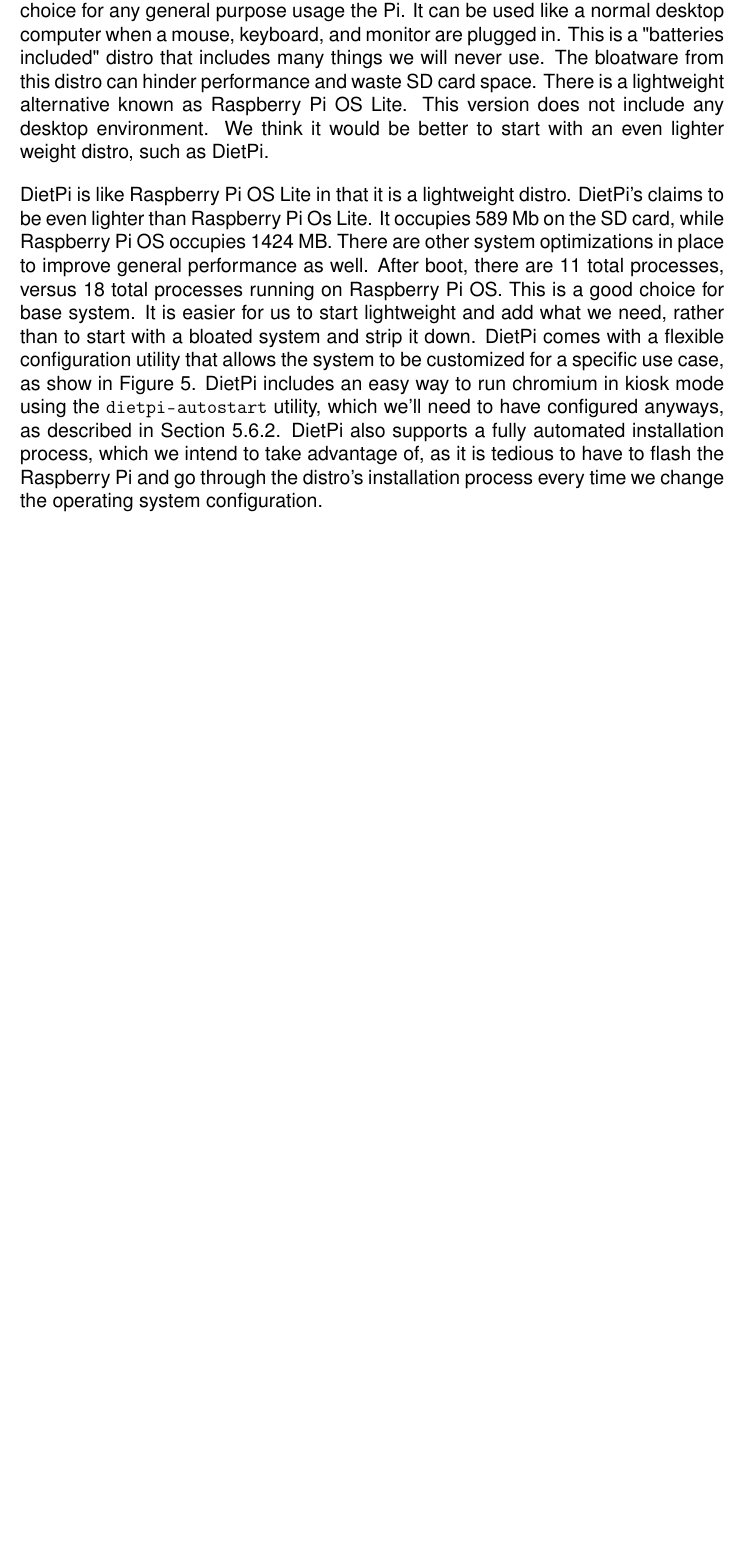
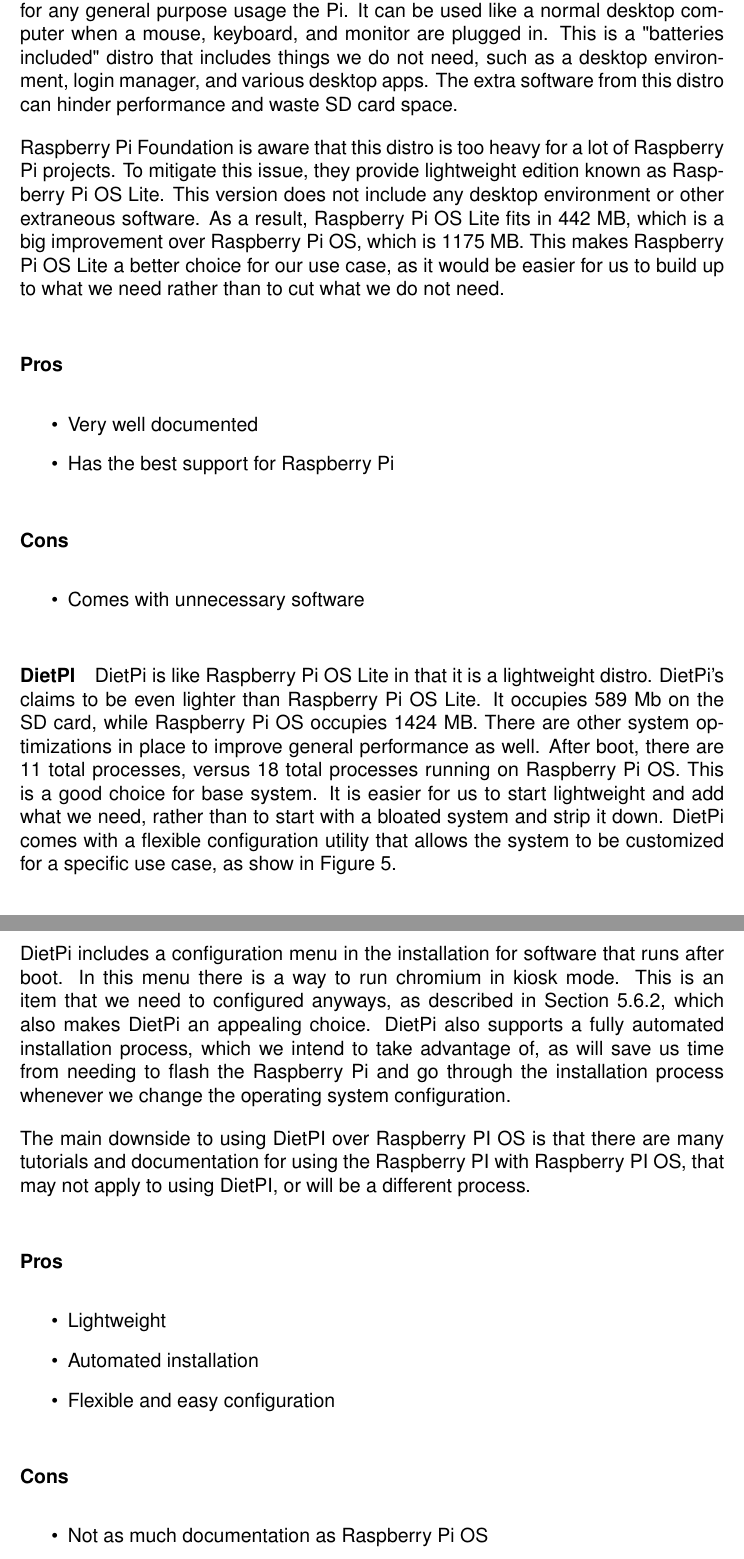
Before and after one commit to sam-sam98/MIDI-Autofill, a LaTeX document (final-design-document/finaldesigndoc.tex, which reads final-design-document/research.tex): part of page 24 of 103 before the commit and two parts of pages 24 and 25 of 104 after it, the two joined at a grey line, cut so that both start at the same text, the shorter picture padded with empty space. Compiled offline with pdfLaTeX.

Commit message:
Split up OS choice section and add pros and cons

```diff
--- a/final-design-document/research.tex
+++ b/final-design-document/research.tex
@@ -440,29 +440,69 @@
 distro to suite our needs. We plan to do this process using a tool called Packer,
 described in more detail in Section \ref{sec:packer}.
 
-The most common operating system used for Raspberry Pi is Raspberry Pi OS. This is a
-specially tailored version of Debian for the Raspberry Pi. This is a common choice for any
-general purpose usage the Pi. It can be used like a normal desktop computer when a mouse,
-keyboard, and monitor are plugged in. This is a "batteries included" distro that includes
-many things we will never use. The bloatware from this distro can hinder performance and
-waste SD card space. There is a lightweight alternative known as Raspberry Pi OS Lite.
-This version does not include any desktop environment. We think it would be better to
-start with an even lighter weight distro, such as DietPi.
+\paragraph{Raspberry Pi OS}
+
+The most common operating system used for Raspberry Pi is Raspberry Pi OS, which is
+developed by the Raspberry Pi Foundation. This is a specially tailored version of Debian
+for the Raspberry Pi. This is a common choice for any general purpose usage the Pi. It can
+be used like a normal desktop computer when a mouse, keyboard, and monitor are plugged in.
+This is a "batteries included" distro that includes things we do not need, such as a
+desktop environment, login manager, and various desktop apps. The extra software from this
+distro can hinder performance and waste SD card space.
+
+Raspberry Pi Foundation is aware that this distro is too heavy for a lot of Raspberry Pi
+projects. To mitigate this issue, they provide lightweight edition known as Raspberry Pi
+OS Lite. This version does not include any desktop environment or other extraneous
+software. As a result, Raspberry Pi OS Lite fits in 442 MB, which is a big improvement
+over Raspberry Pi OS, which is 1175 MB. This makes Raspberry Pi OS Lite a better choice
+for our use case, as it would be easier for us to build up to what we need rather than to
+cut what we do not need.
+
+\subparagraph{Pros}
+\begin{itemize}
+  \item Very well documented
+  \item Has the best support for Raspberry Pi
+\end{itemize}
+
+\subparagraph{Cons}
+\begin{itemize}
+  \item Comes with unnecessary software
+\end{itemize}
+
+\paragraph{DietPI}
 
 DietPi is like Raspberry Pi OS Lite in that it is a lightweight distro. DietPi's claims to
-be even lighter than Raspberry Pi Os Lite. It occupies 589 Mb on the SD card, while
+be even lighter than Raspberry Pi OS Lite. It occupies 589 Mb on the SD card, while
 Raspberry Pi OS occupies 1424 MB. There are other system optimizations in place to improve
 general performance as well. After boot, there are 11 total processes, versus 18 total
 processes running on Raspberry Pi OS. This is a good choice for base system. It is easier
 for us to start lightweight and add what we need, rather than to start with a bloated
 system and strip it down. DietPi comes with a flexible configuration utility that allows
 the system to be customized for a specific use case, as show in \autoref{fig:dietpi}.
-DietPi includes an easy way to run chromium in kiosk mode using the \url{dietpi-autostart}
-utility, which we'll need to have configured anyways, as described in Section
-\ref{sec:research:subsec:os_config}. DietPi also supports a fully automated installation
-process, which we intend to take advantage of, as it is tedious to have to flash the
-Raspberry Pi and go through the distro's installation process every time we change the
-operating system configuration.
+
+DietPi includes a configuration menu in the installation for software that runs after
+boot. In this menu there is a way to run chromium in kiosk mode. This is an item that we
+need to configured anyways, as described in Section \ref{sec:research:subsec:os_config},
+which also makes DietPi an appealing choice. DietPi also supports a fully automated
+installation process, which we intend to take advantage of, as will save us time from
+needing to flash the Raspberry Pi and go through the installation process whenever we
+change the operating system configuration.
+
+The main downside to using DietPI over Raspberry PI OS is that there are many tutorials
+and documentation for using the Raspberry PI with Raspberry PI OS, that may not apply to
+using DietPI, or will be a different process.
+
+\subparagraph{Pros}
+\begin{itemize}
+  \item Lightweight
+  \item Automated installation
+  \item Flexible and easy configuration
+\end{itemize}
+
+\subparagraph{Cons}
+\begin{itemize}
+  \item Not as much documentation as Raspberry Pi OS
+\end{itemize}
 
 \begin{figure}[h!]
   \centering
```
Also changed, not shown: final-design-document/research.tex (22 more changed lines).
